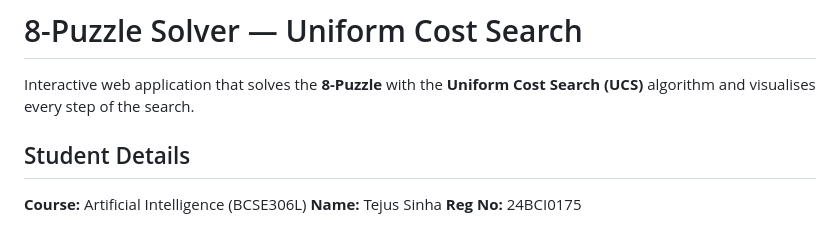
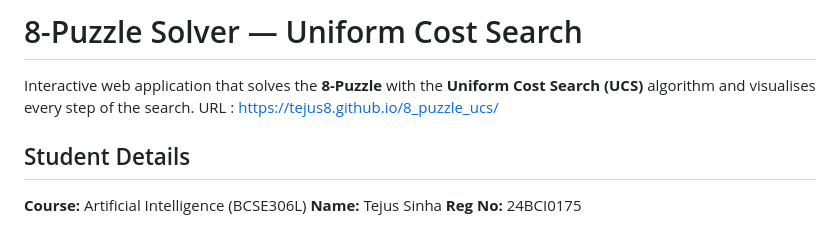
Before and after one commit to tejus8/8_puzzle_ucs, a Markdown page: README.md, the part around the change. Rendered like a GitHub page.

Commit message:
Add project URL to README
Added project URL to README for easy access.

```diff
--- a/README.md
+++ b/README.md
@@ -1,6 +1,7 @@
 # 8-Puzzle Solver — Uniform Cost Search
 
 Interactive web application that solves the **8-Puzzle** with the **Uniform Cost Search (UCS)** algorithm and visualises every step of the search.
+URL : https://tejus8.github.io/8_puzzle_ucs/
 
 ## Student Details
 **Course:** Artificial Intelligence (BCSE306L)
```
